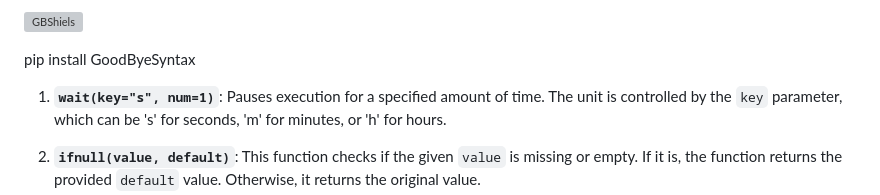
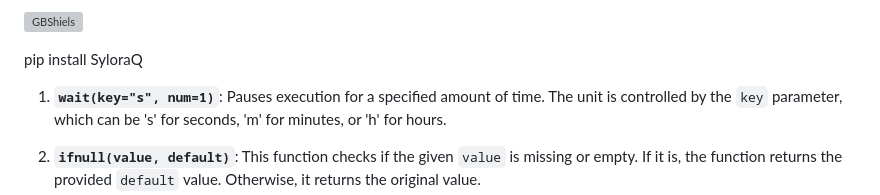
Before and after one commit to SyloraQ/SyloraQ, a Markdown page: GUIDE.md, the part around one of its changes. GitHub-like rendering; grey boxes are pictures that could not be loaded.

```diff
--- a/GUIDE.md
+++ b/GUIDE.md
@@ -2,5 +2,5 @@
 
-pip install GoodByeSyntax
+pip install SyloraQ
 
 1. **`wait(key="s", num=1)`**: Pauses execution for a specified amount of time. The unit is controlled by the `key` parameter, which can be 's' for seconds, 'm' for minutes, or 'h' for hours.
 
```
Also changed, not shown: other parts of GUIDE.md (+1 -1 lines).
